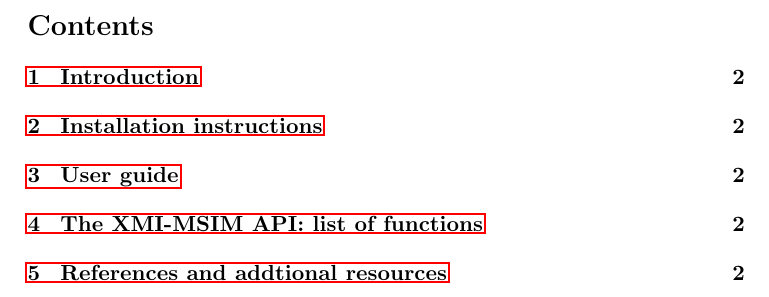
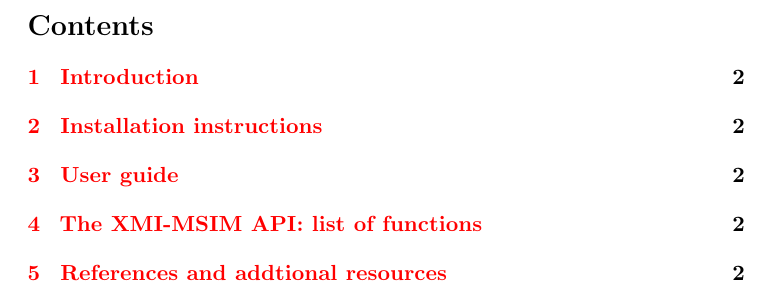
Before and after one commit to jao11/XMIMSIM, a LaTeX document (xmimsim-manual.tex): part of page 2 of 3, cut so that both start at the same text. Compiled offline with pdfLaTeX.

Commit message:
some minor improvements
perl example looks a lot better now
pdf manual now contains nice colors for links etc

```diff
--- a/xmimsim-manual.tex
+++ b/xmimsim-manual.tex
@@ -2,12 +2,45 @@
 
 \usepackage[space]{grffile}
 \usepackage[utf8x]{inputenc}
+\usepackage{xspace}
+% use upquote if available, for straight quotes in verbatim environments
+\IfFileExists{upquote.sty}{\usepackage{upquote}}{}
+% use microtype if available
+\IfFileExists{microtype.sty}{\usepackage{microtype}}{}
+\usepackage{color}
+\usepackage{fancyvrb}
+\newcommand{\VerbBar}{|}
+\newcommand{\VERB}{\Verb[commandchars=\\\{\}]}
+\DefineVerbatimEnvironment{Highlighting}{Verbatim}{commandchars=\\\{\}}
+% Add ',fontsize=\small' for more characters per line
+\newenvironment{Shaded}{}{}
+\newcommand{\KeywordTok}[1]{\textcolor[rgb]{0.00,0.44,0.13}{\textbf{{#1}}}}
+\newcommand{\DataTypeTok}[1]{\textcolor[rgb]{0.56,0.13,0.00}{{#1}}}
+\newcommand{\DecValTok}[1]{\textcolor[rgb]{0.25,0.63,0.44}{{#1}}}
+\newcommand{\BaseNTok}[1]{\textcolor[rgb]{0.25,0.63,0.44}{{#1}}}
+\newcommand{\FloatTok}[1]{\textcolor[rgb]{0.25,0.63,0.44}{{#1}}}
+\newcommand{\CharTok}[1]{\textcolor[rgb]{0.25,0.44,0.63}{{#1}}}
+\newcommand{\StringTok}[1]{\textcolor[rgb]{0.25,0.44,0.63}{{#1}}}
+\newcommand{\CommentTok}[1]{\textcolor[rgb]{0.38,0.63,0.69}{\textit{{#1}}}}
+\newcommand{\OtherTok}[1]{\textcolor[rgb]{0.00,0.44,0.13}{{#1}}}
+\newcommand{\AlertTok}[1]{\textcolor[rgb]{1.00,0.00,0.00}{\textbf{{#1}}}}
+\newcommand{\FunctionTok}[1]{\textcolor[rgb]{0.02,0.16,0.49}{{#1}}}
+\newcommand{\RegionMarkerTok}[1]{{#1}}
+\newcommand{\ErrorTok}[1]{\textcolor[rgb]{1.00,0.00,0.00}{\textbf{{#1}}}}
+\newcommand{\NormalTok}[1]{{#1}}
 \usepackage{graphicx}
-\usepackage{listings}
-\usepackage{xspace}
 
-
-\usepackage[a4paper,plainpages=false]{hyperref}
+\usepackage[unicode=true]{hyperref}
+\hypersetup{breaklinks=true,
+            bookmarks=true,
+            pdfauthor={},
+            pdftitle={},
+            colorlinks=true,
+            citecolor=blue,
+            urlcolor=blue,
+            linkcolor=red,
+            pdfborder={0 0 0}}
+\urlstyle{same}  % don't use monospace font for urls
 \setlength{\parindent}{0cm}
 
 \title{XMI-MSIM: the definitive manual\\\small{Version 3.0}}
```
Also changed, not shown: User-guide.md (+11 -5 lines), Makefile.
